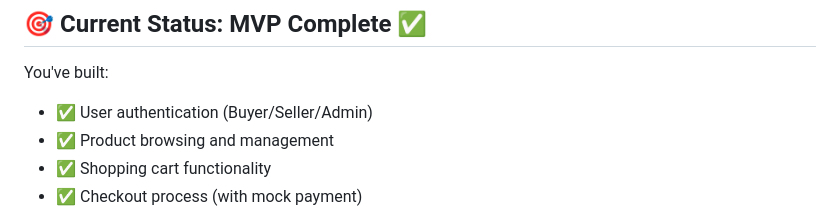
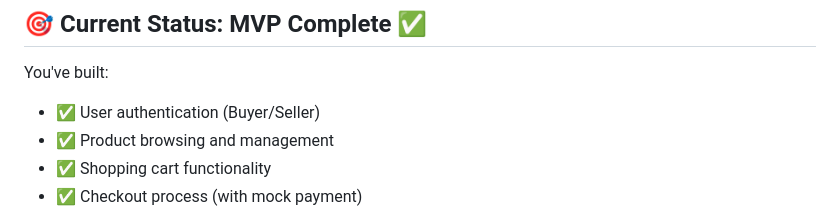
Before and after one commit to Itinerant18/Serendipity, a Markdown page: docs/post_mvp_roadmap.md, the part around the change. GitHub-like rendering.

```diff
--- a/docs/post_mvp_roadmap.md
+++ b/docs/post_mvp_roadmap.md
@@ -3,7 +3,7 @@
 ## 🎯 Current Status: MVP Complete ✅
 
 You've built:
-- ✅ User authentication (Buyer/Seller/Admin)
+- ✅ User authentication (Buyer/Seller)
 - ✅ Product browsing and management
 - ✅ Shopping cart functionality
 - ✅ Checkout process (with mock payment)
```
